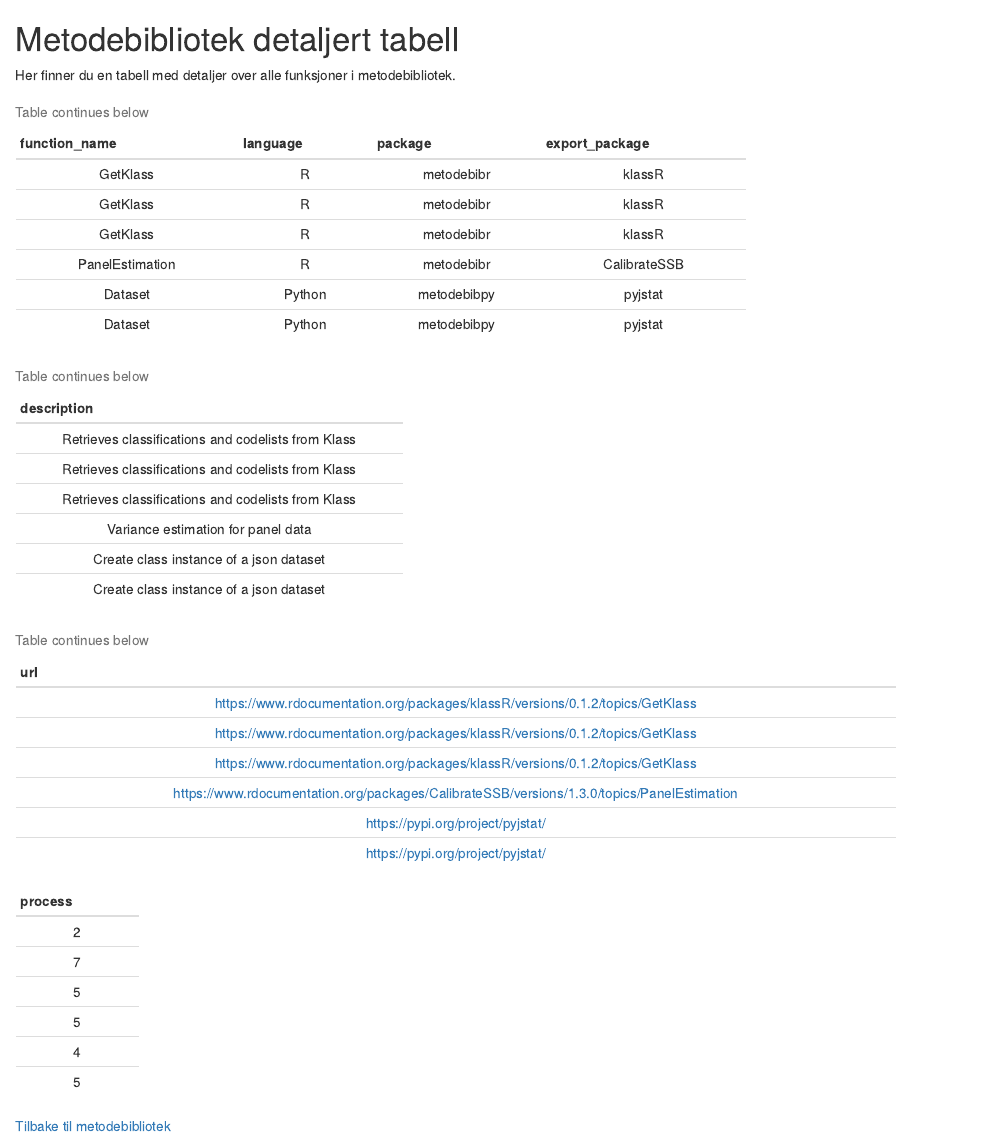
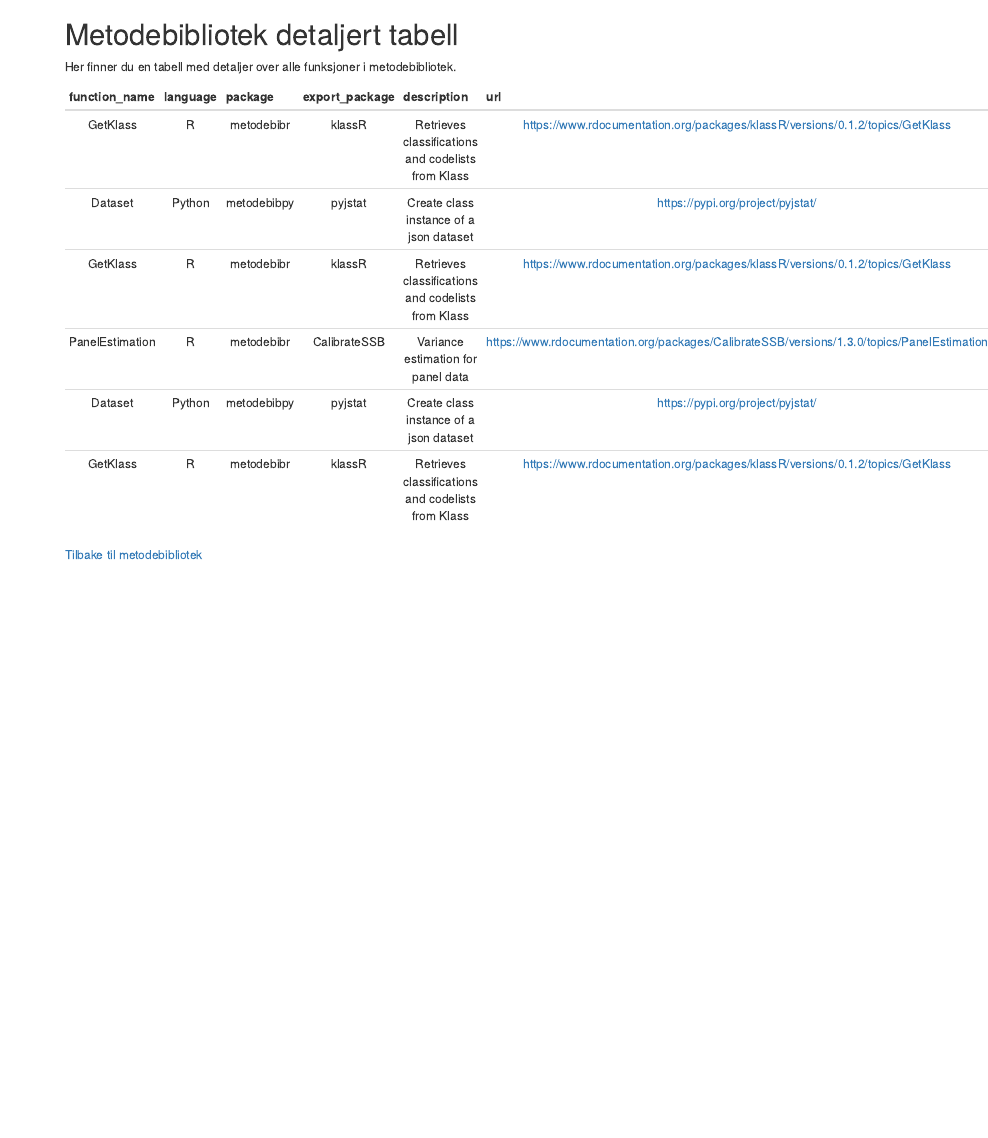
Before and after one commit to statisticsnorway/metodebibliotek, an R Markdown document (help/metodebib_tabell.Rmd): the page in a window 1100 px wide, from its top. Rendered offline with R 4.5, knitr and Pandoc, with nearby package versions.

Commit message:
Table styling

````diff
--- a/help/metodebib_tabell.Rmd
+++ b/help/metodebib_tabell.Rmd
@@ -26,9 +26,9 @@ for (i in 1:nrow(ssblist)){
   ssbtabell <- rbind(ssbtabell, newline)
 }
 
-sstabell <- ssbtabell[order(ssbtabell$process), ]
+ssbtabell <- ssbtabell[order(ssbtabell$process), ]
 library(pander)
-pander(ssbtabell, row.names = F)
+pander(ssbtabell, row.names = F, split.table=Inf)
 
 ```
 
````
Also changed, not shown: help/metodebib_tabell.md.
